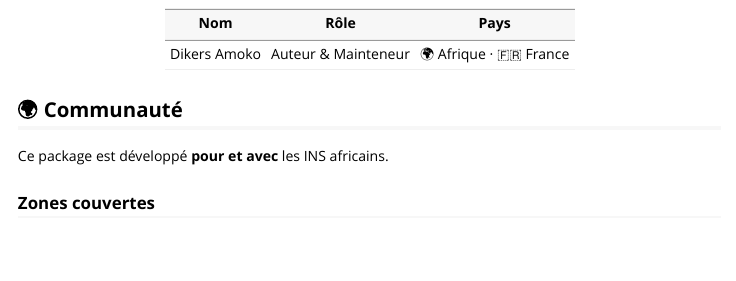
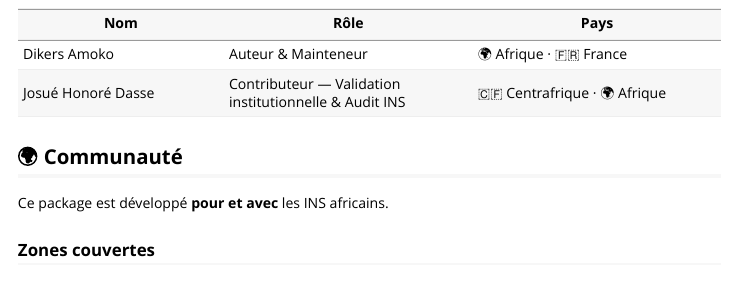
Before and after one commit to damoko2004/statAfrikR, an R Markdown document (vignettes/contributeurs.Rmd): the page in a window 1100 px wide, from 130 px down. Rendered offline with R 4.5, knitr and Pandoc, with nearby package versions.

Commit message:
docs: ajouter Josue Honore Dasse equipe core

```diff
--- a/vignettes/contributeurs.Rmd
+++ b/vignettes/contributeurs.Rmd
@@ -12,6 +12,7 @@ vignette: >
 | Nom | Rôle | Pays |
 |-----|------|------|
 | Dikers Amoko | Auteur & Mainteneur | 🌍 Afrique · 🇫🇷 France |
+| Josué Honoré Dasse | Contributeur — Validation institutionnelle & Audit INS | 🇨🇫 Centrafrique · 🌍 Afrique |
 
 ## 🌍 Communauté
 
```
